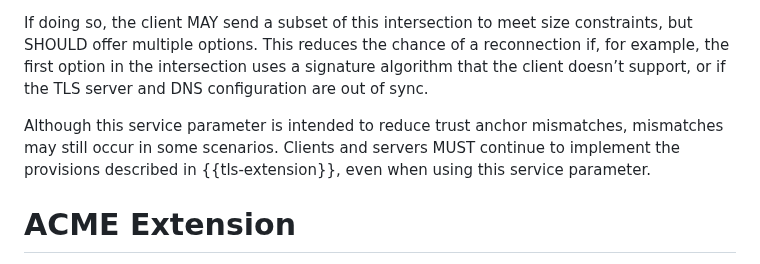
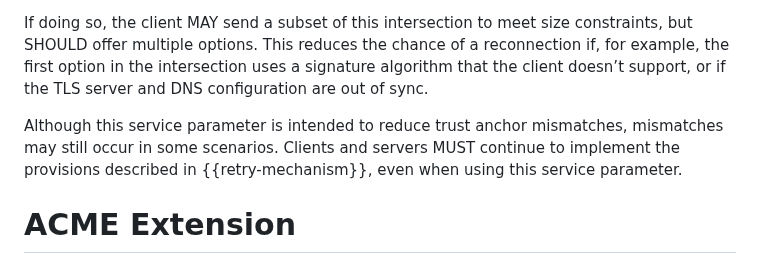
Before and after one commit to davidben/tls-trust-expressions, a Markdown page: draft-beck-tls-trust-anchor-ids.md, the part around the change. GitHub-like rendering.

Commit message:
Editorial: fix a section link

```diff
--- a/draft-beck-tls-trust-anchor-ids.md
+++ b/draft-beck-tls-trust-anchor-ids.md
@@ -270,7 +270,7 @@ When connecting to a service endpoint whose HTTPS or SVCB record contains the `t
 
 If doing so, the client MAY send a subset of this intersection to meet size constraints, but SHOULD offer multiple options. This reduces the chance of a reconnection if, for example, the first option in the intersection uses a signature algorithm that the client doesn’t support, or if the TLS server and DNS configuration are out of sync.
 
-Although this service parameter is intended to reduce trust anchor mismatches, mismatches may still occur in some scenarios. Clients and servers MUST continue to implement the provisions described in {{tls-extension}}, even when using this service parameter.
+Although this service parameter is intended to reduce trust anchor mismatches, mismatches may still occur in some scenarios. Clients and servers MUST continue to implement the provisions described in {{retry-mechanism}}, even when using this service parameter.
 
 # ACME Extension
 
```
